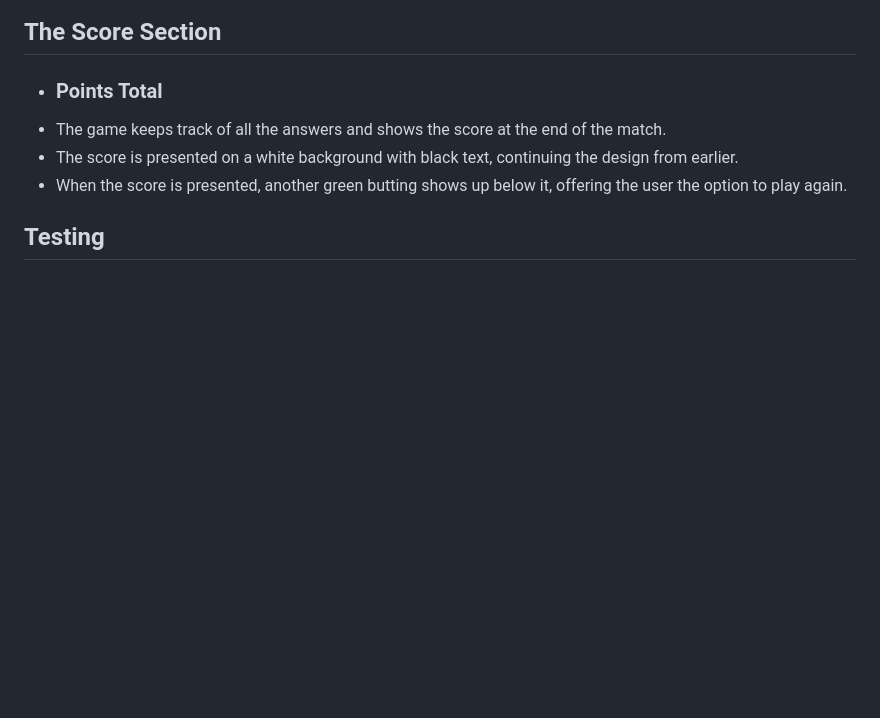
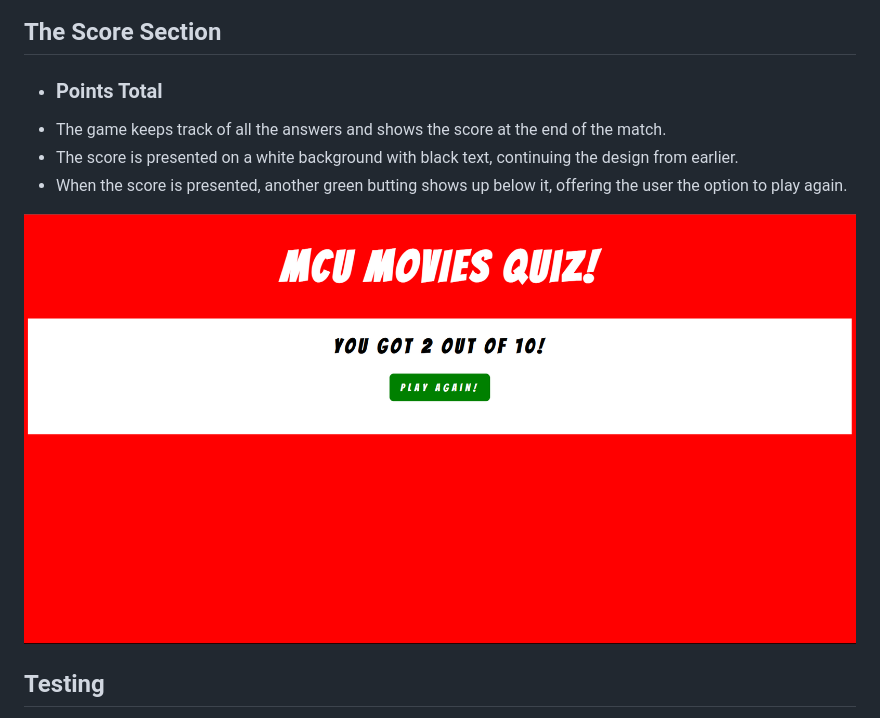
Before and after one commit to Eugene-Gwebu/Quiz-Game, a Markdown page: README.md, the part around the change. Rendered like a GitHub page; blank space fills up the shorter version.

```diff
--- a/README.md
+++ b/README.md
@@ -56,6 +56,8 @@ The game has interactive elements such as buttons that change colors or appear a
 * The score is presented on a white background with black text, continuing the design from earlier.
 * When the score is presented, another green butting shows up below it, offering the user the option to play again.
 
+![](SCORE.png)
+
 ## Testing
 
 * The webpage and its functionalities were tested on Google Chrome and Microsoft Edge.
```
